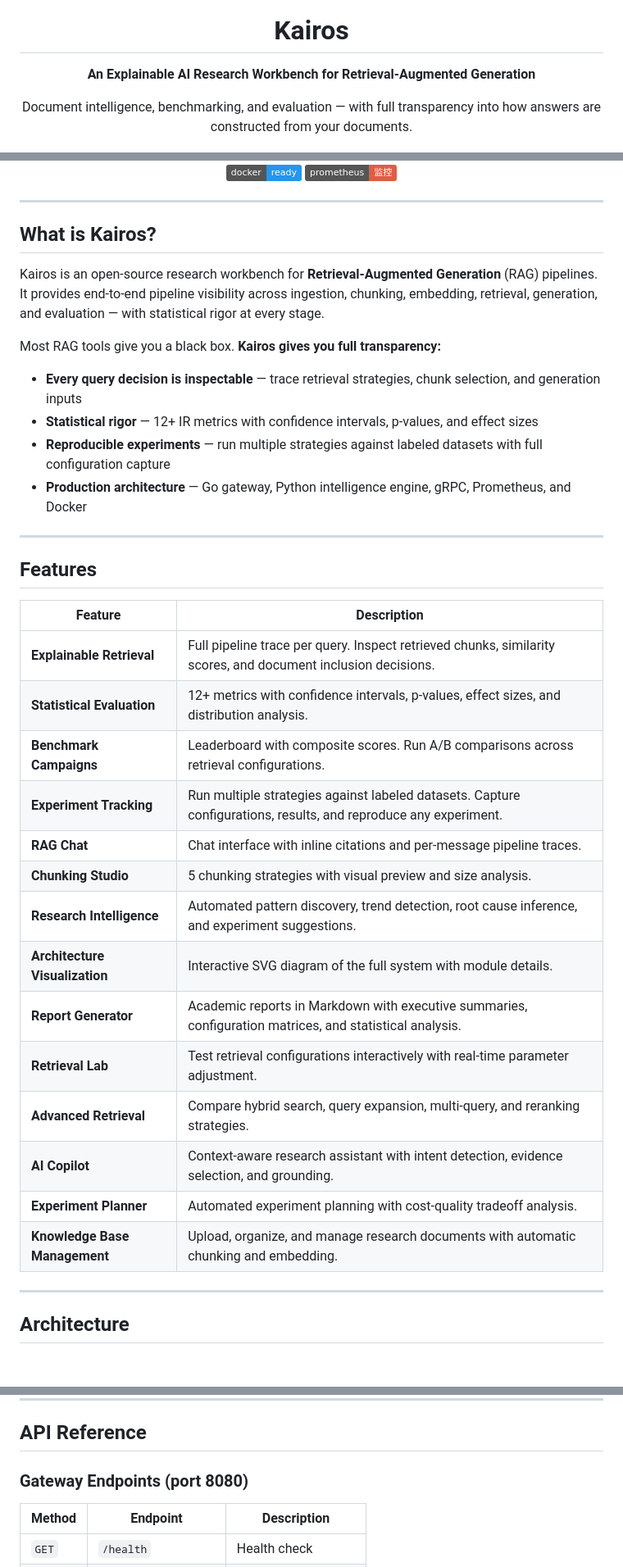
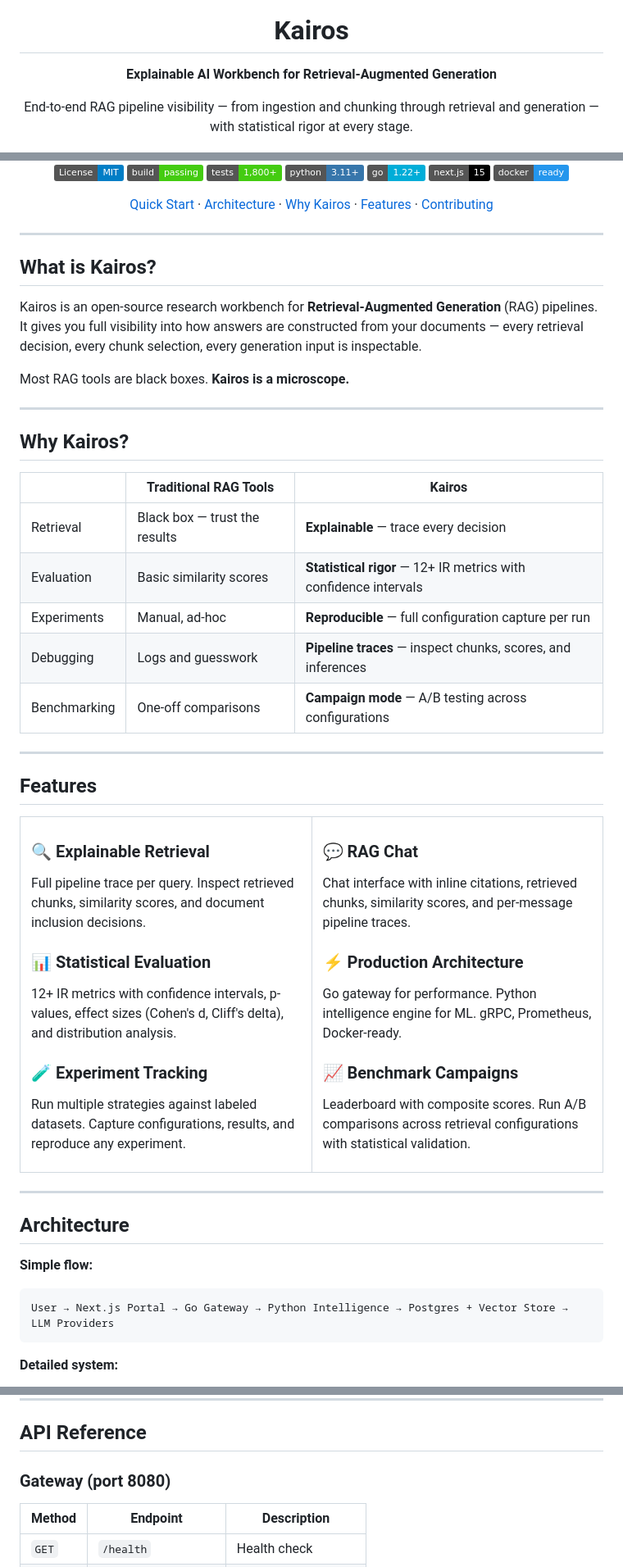
Before and after one commit to ANUBprad/kairos, a Markdown page: README.md, 3 parts joined by grey strips. Shown at 82% size. Rendered like a GitHub page; badges without logos; blank space fills up the shorter version.

````diff
--- a/README.md
+++ b/README.md
@@ -5,11 +5,11 @@
 <h1 align="center">Kairos</h1>
 
 <p align="center">
-  <strong>An Explainable AI Research Workbench for Retrieval-Augmented Generation</strong>
+  <strong>Explainable AI Workbench for Retrieval-Augmented Generation</strong>
 </p>
 
 <p align="center">
-  Document intelligence, benchmarking, and evaluation — with full transparency into how answers are constructed from your documents.
+  End-to-end RAG pipeline visibility — from ingestion and chunking through retrieval and generation — with statistical rigor at every stage.
 </p>
 
 <p align="center">
@@ -23,44 +22,78 @@
   <a href="#"><img src="https://img.shields.io/badge/docker-ready-2496ED" alt="Docker" /></a>
-  <a href="#"><img src="https://img.shields.io/badge/prometheus-监控-red" alt="Prometheus" /></a>
+</p>
+
+<p align="center">
+  <a href="#quick-start">Quick Start</a> ·
+  <a href="#architecture">Architecture</a> ·
+  <a href="#why-kairos">Why Kairos</a> ·
+  <a href="#features">Features</a> ·
+  <a href="#contributing">Contributing</a>
 </p>
 
 ---
 
 ## What is Kairos?
 
-Kairos is an open-source research workbench for **Retrieval-Augmented Generation** (RAG) pipelines. It provides end-to-end pipeline visibility across ingestion, chunking, embedding, retrieval, generation, and evaluation — with statistical rigor at every stage.
+Kairos is an open-source research workbench for **Retrieval-Augmented Generation** (RAG) pipelines. It gives you full visibility into how answers are constructed from your documents — every retrieval decision, every chunk selection, every generation input is inspectable.
 
-Most RAG tools give you a black box. **Kairos gives you full transparency:**
+Most RAG tools are black boxes. **Kairos is a microscope.**
 
-- **Every query decision is inspectable** — trace retrieval strategies, chunk selection, and generation inputs
-- **Statistical rigor** — 12+ IR metrics with confidence intervals, p-values, and effect sizes
-- **Reproducible experiments** — run multiple strategies against labeled datasets with full configuration capture
-- **Production architecture** — Go gateway, Python intelligence engine, gRPC, Prometheus, and Docker
+---
+
+## Why Kairos?
+
+| | Traditional RAG Tools | Kairos |
+|---|---|---|
+| Retrieval | Black box — trust the results | **Explainable** — trace every decision |
+| Evaluation | Basic similarity scores | **Statistical rigor** — 12+ IR metrics with confidence intervals |
+| Experiments | Manual, ad-hoc | **Reproducible** — full configuration capture per run |
+| Debugging | Logs and guesswork | **Pipeline traces** — inspect chunks, scores, and inferences |
+| Benchmarking | One-off comparisons | **Campaign mode** — A/B testing across configurations |
 
 ---
 
 ## Features
 
-| Feature | Description |
-|---------|-------------|
-| **Explainable Retrieval** | Full pipeline trace per query. Inspect retrieved chunks, similarity scores, and document inclusion decisions. |
-| **Statistical Evaluation** | 12+ metrics with confidence intervals, p-values, effect sizes, and distribution analysis. |
-| **Benchmark Campaigns** | Leaderboard with composite scores. Run A/B comparisons across retrieval configurations. |
-| **Experiment Tracking** | Run multiple strategies against labeled datasets. Capture configurations, results, and reproduce any experiment. |
-| **RAG Chat** | Chat interface with inline citations and per-message pipeline traces. |
-| **Chunking Studio** | 5 chunking strategies with visual preview and size analysis. |
-| **Research Intelligence** | Automated pattern discovery, trend detection, root cause inference, and experiment suggestions. |
-| **Architecture Visualization** | Interactive SVG diagram of the full system with module details. |
-| **Report Generator** | Academic reports in Markdown with executive summaries, configuration matrices, and statistical analysis. |
-| **Retrieval Lab** | Test retrieval configurations interactively with real-time parameter adjustment. |
-| **Advanced Retrieval** | Compare hybrid search, query expansion, multi-query, and reranking strategies. |
-| **AI Copilot** | Context-aware research assistant with intent detection, evidence selection, and grounding. |
-| **Experiment Planner** | Automated experiment planning with cost-quality tradeoff analysis. |
-| **Knowledge Base Management** | Upload, organize, and manage research documents with automatic chunking and embedding. |
+<table>
+<tr>
+<td width="50%">
+
+### 🔍 Explainable Retrieval
+Full pipeline trace per query. Inspect retrieved chunks, similarity scores, and document inclusion decisions.
+
+### 📊 Statistical Evaluation
+12+ IR metrics with confidence intervals, p-values, effect sizes (Cohen's d, Cliff's delta), and distribution analysis.
+
+### 🧪 Experiment Tracking
+Run multiple strategies against labeled datasets. Capture configurations, results, and reproduce any experiment.
+
+</td>
+<td width="50%">
+
+### 💬 RAG Chat
+Chat interface with inline citations, retrieved chunks, similarity scores, and per-message pipeline traces.
+
+### ⚡ Production Architecture
+Go gateway for performance. Python intelligence engine for ML. gRPC, Prometheus, Docker-ready.
+
+### 📈 Benchmark Campaigns
+Leaderboard with composite scores. Run A/B comparisons across retrieval configurations with statistical validation.
+
+</td>
+</tr>
+</table>
 
 ---
 
 ## Architecture
+
+**Simple flow:**
+
+```
+User → Next.js Portal → Go Gateway → Python Intelligence → Postgres + Vector Store → LLM Providers
+```
+
+**Detailed system:**
 
 ```mermaid
 flowchart TD
@@ -366,7 +340,7 @@ See [`.env.example`](.env.example) for the full configuration reference.
 
 ## API Reference
 
-### Gateway Endpoints (port 8080)
+### Gateway (port 8080)
 
 | Method | Endpoint | Description |
 |--------|----------|-------------|
````
Also changed, not shown: other parts of README.md (+86 -119 lines).
